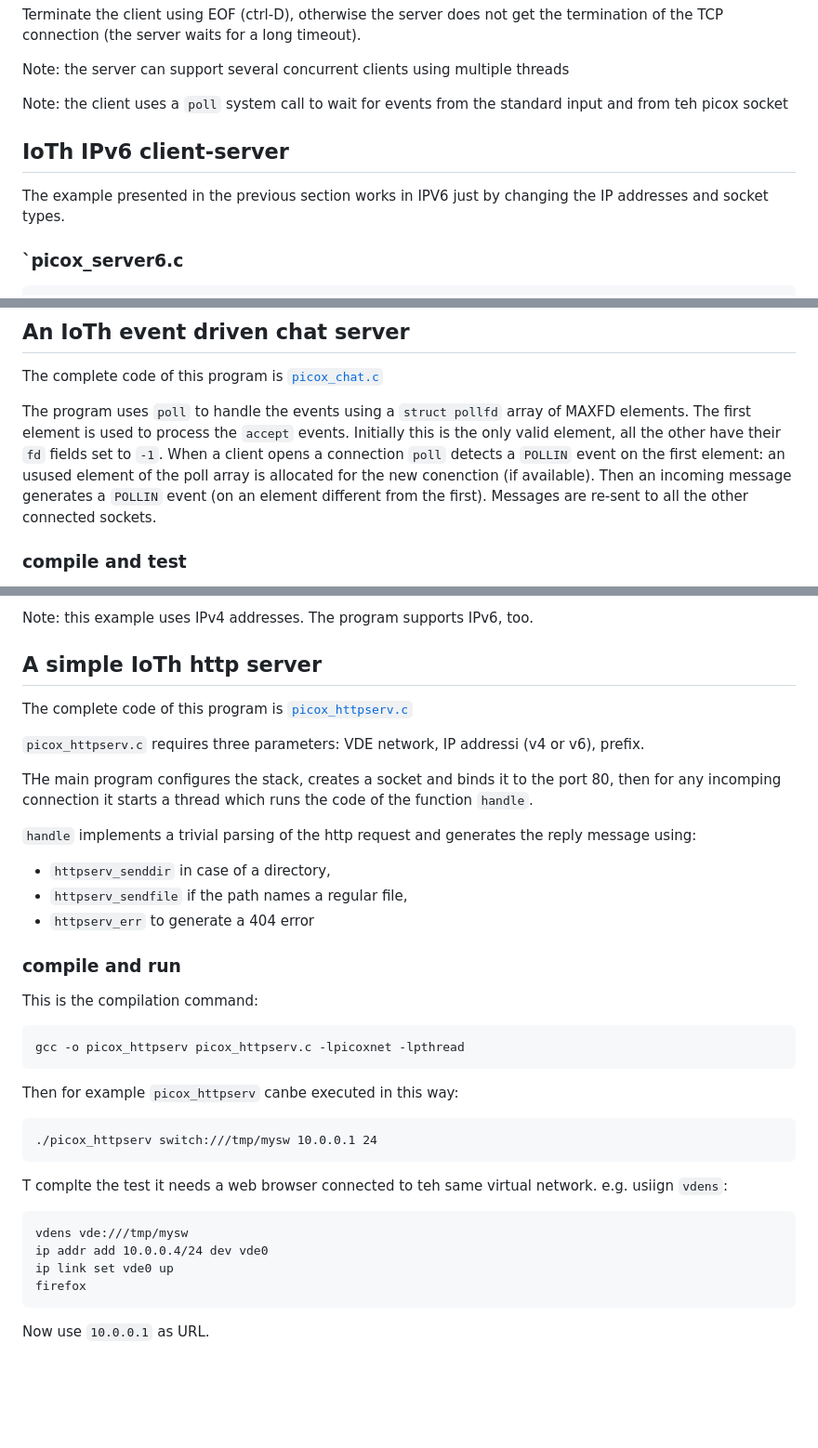
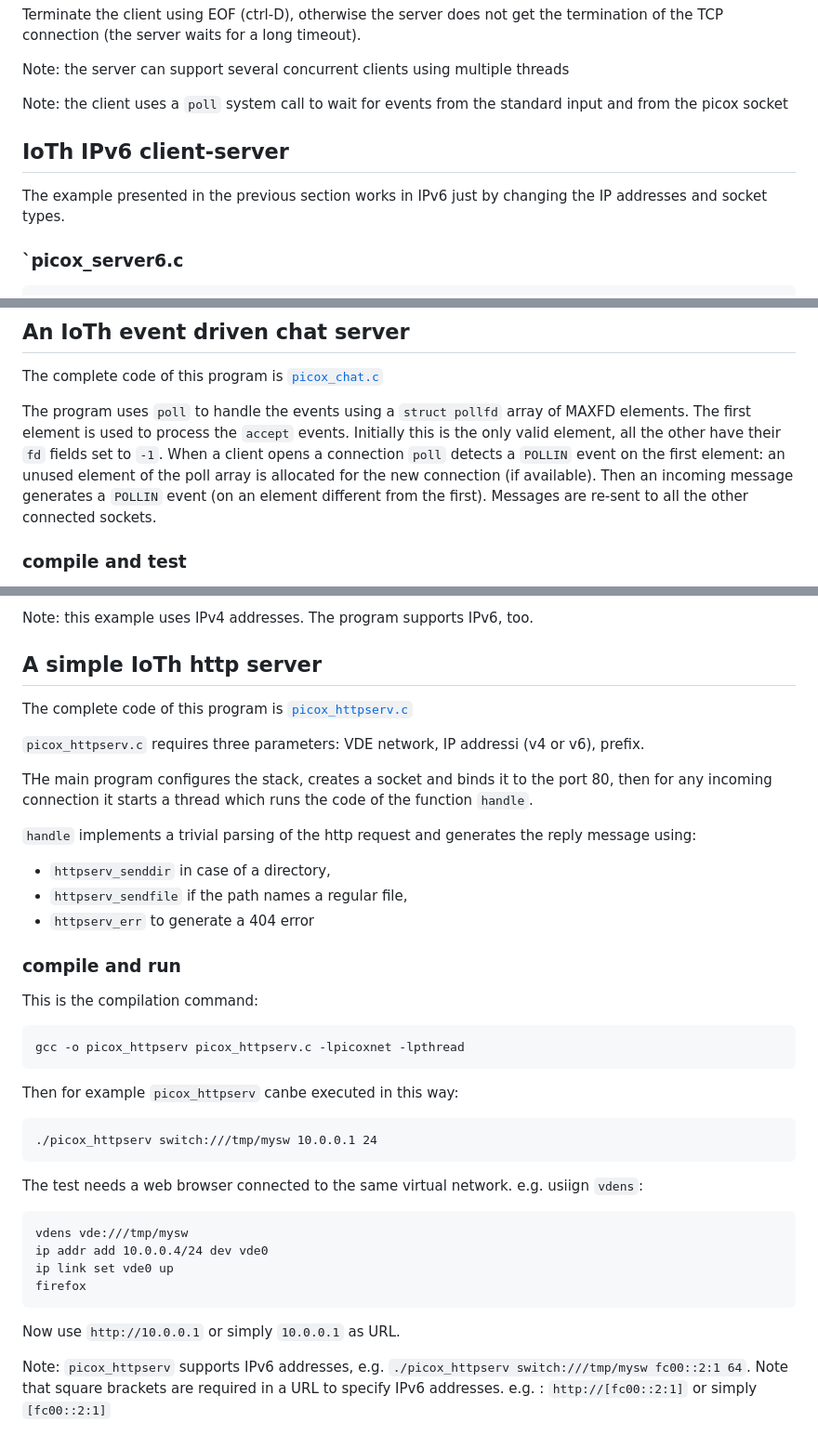
Before and after one commit to virtualsquare/virtualsquare.github.io, a Markdown page: tutorials/ioth_picoxnet.md, 3 parts joined by grey strips. Shown: that part at 93% size. Drawn GitHub-style; blank space fills up the shorter version.

````diff
--- a/tutorials/ioth_picoxnet.md
+++ b/tutorials/ioth_picoxnet.md
@@ -260,12 +260,12 @@ connection (the server waits for a long timeout).
 
 Note: the server can support several concurrent clients using multiple threads
 
-Note: the client uses a `poll` system call to wait for events from the standard input and from teh picox socket
+Note: the client uses a `poll` system call to wait for events from the standard input and from the picox socket
 
 
 ## IoTh IPv6 client-server
 
-The example presented in the previous section works in IPV6 just by changing the IP addresses and socket types.
+The example presented in the previous section works in IPv6 just by changing the IP addresses and socket types.
 
 ### `picox_server6.c
 
@@ -462,8 +462,8 @@ The complete code of this program is [`picox_chat.c`](/archive/ioth_examples/pic
 
 The program uses `poll` to handle the events using a `struct pollfd` array of MAXFD elements. The first element is used to
 process the `accept` events. Initially this is the only valid element, all the other have their `fd` fields set to `-1`.
-When a client opens a connection `poll` detects a  `POLLIN` event on the first element: an usused element of the poll array is
-allocated for the new conenction (if available).
+When a client opens a connection `poll` detects a  `POLLIN` event on the first element: an unused element of the poll array is
+allocated for the new connection (if available).
 Then an incoming message generates a `POLLIN` event (on an element different from the first). Messages are re-sent to all
 the other connected sockets.
 
@@ -502,12 +502,11 @@ Note: this example uses IPv4 addresses. The program supports IPv6, too.
 
 ## A simple IoTh http server
 
-
 The complete code of this program is [`picox_httpserv.c`](/archive/ioth_examples/picox_httpserv.c)
 
 `picox_httpserv.c` requires three parameters: VDE network, IP addressi (v4 or v6), prefix.
 
-THe main program configures the stack, creates a socket and binds it to the port 80, then for any incomping connection it
+THe main program configures the stack, creates a socket and binds it to the port 80, then for any incoming connection it
 starts a thread which runs the code of the function `handle`.
 
 `handle` implements a trivial parsing of the http request and generates the reply message using:
@@ -518,8 +517,8 @@ starts a thread which runs the code of the function `handle`.
 
 ### compile and run
 
+This is the compilation command:
 
-This is the compilation command:
 ```
 gcc -o picox_httpserv picox_httpserv.c -lpicoxnet -lpthread
 ```
@@ -529,7 +528,7 @@ Then for example `picox_httpserv` canbe executed in this way:
 ./picox_httpserv switch:///tmp/mysw 10.0.0.1 24
 ```
 
-T complte the test it needs a web browser connected to teh same virtual network.
+The test needs a web browser connected to the same virtual network.
 e.g. usiign `vdens`:
 ```
 vdens vde:///tmp/mysw
@@ -538,4 +537,7 @@ ip link set vde0 up
 firefox
 ```
 
-Now use `10.0.0.1` as URL.
+Now use `http://10.0.0.1` or simply `10.0.0.1` as URL.
+
+Note: `picox_httpserv` supports IPv6 addresses, e.g. `./picox_httpserv switch:///tmp/mysw fc00::2:1 64`.
+Note that square brackets are required in a URL to specify IPv6 addresses. e.g. : `http://[fc00::2:1]` or simply `[fc00::2:1]`
````
Also changed, not shown: tutorials/vunet.md (+70 -2 lines), tutorials/pictures/vuos_vunetpicox.png (added).
